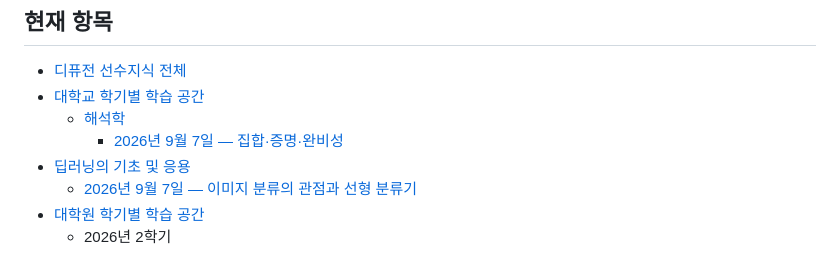
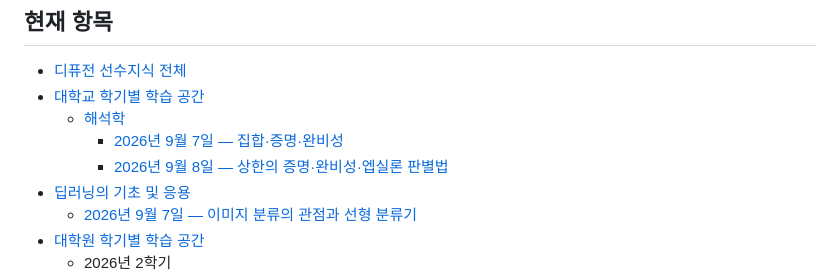
Before and after one commit to skgreenstar/AI_Study, a Markdown page: README.md, the part around the change. GitHub-like rendering.

Commit message:
해석학 9월 8일 수업 연결 갱신: README.md

```diff
--- a/README.md
+++ b/README.md
@@ -60,6 +60,7 @@ GitHub Pages가 활성화되어 있으면 병합된 내용이 백과사전 사
 - [대학교 학기별 학습 공간](university/index.html)
   - [해석학](university/analysis/index.html)
     - [2026년 9월 7일 — 집합·증명·완비성](university/analysis/2026-09-07.html)
+    - [2026년 9월 8일 — 상한의 증명·완비성·엡실론 판별법](university/analysis/2026-09-08.html)
 - [딥러닝의 기초 및 응용](university/deep-learning-foundations-applications/index.html)
   - [2026년 9월 7일 — 이미지 분류의 관점과 선형 분류기](university/deep-learning-foundations-applications/2026-09-07.html)
 - [대학원 학기별 학습 공간](graduate/index.html)
```
